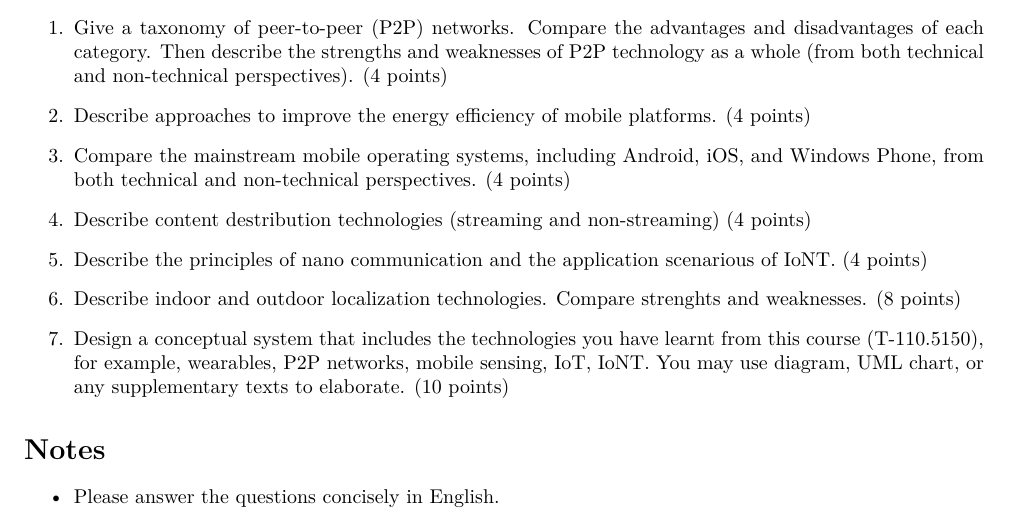
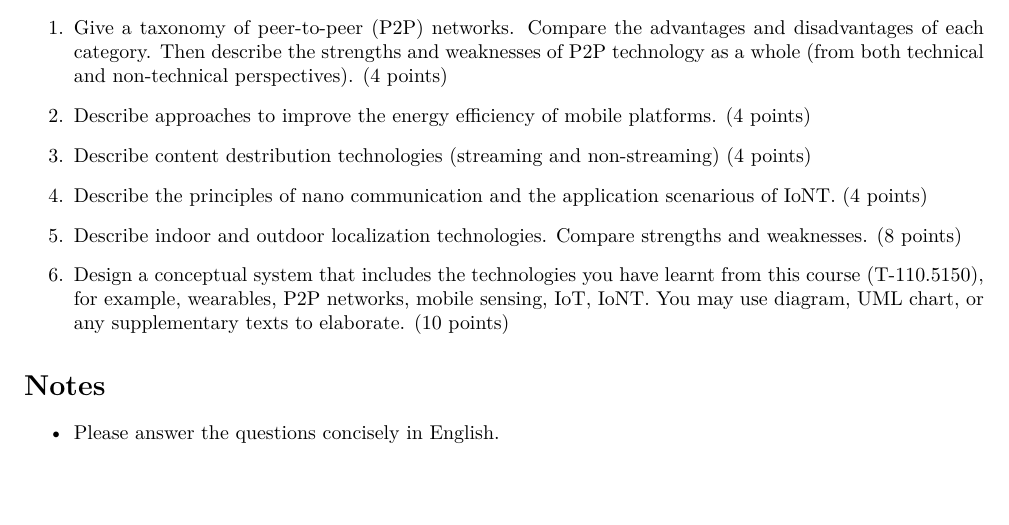
Before and after one commit to dyrobin/Assignments, a LaTeX problem sheet (Exam.tex): part of the page, cut so that both start at the same text, the shorter picture padded with empty space. Compiled offline with pdfLaTeX.

Commit message:
modification of Exam question

```diff
--- a/Exam.tex
+++ b/Exam.tex
@@ -46,13 +46,11 @@ fail --- $<$ 12 points.
 
 \item Describe approaches to improve the energy efficiency of mobile platforms. (4 points)
 
-\item Compare the mainstream mobile operating systems, including Android, iOS, and Windows Phone, from both technical and non-technical perspectives. (4 points)
-
 \item Describe content destribution technologies (streaming and non-streaming) (4 points)
 
 \item Describe the principles of nano communication and the application scenarious of IoNT. (4 points)
 
-\item Describe indoor and outdoor localization technologies. Compare strenghts and weaknesses. (8 points)
+\item Describe indoor and outdoor localization technologies. Compare strengths and weaknesses. (8 points)
 
 \item Design a conceptual system that includes the technologies you have learnt from this course (T-110.5150), for example, wearables, P2P networks, mobile sensing, IoT, IoNT. You may use diagram, UML chart, or any supplementary texts to elaborate. (10 points)
 
```
